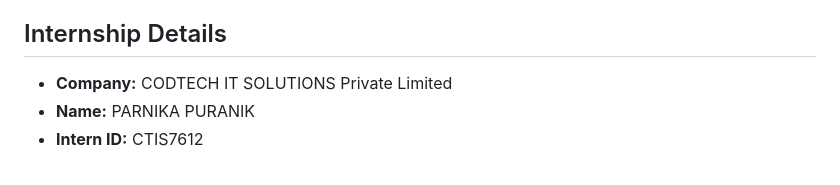
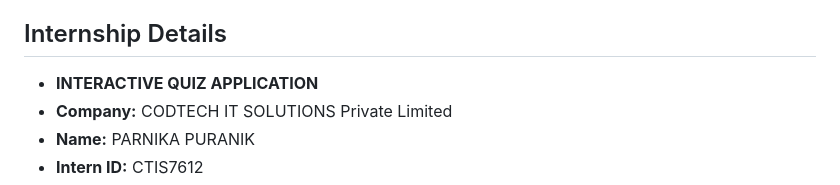
Before and after one commit to parnikaaa06/INTERACTIVE-QUIZ-APPLICATION, a Markdown page: README.md, the part around the change. GitHub-like rendering.

Commit message:
Update internship details in README.md

```diff
--- a/README.md
+++ b/README.md
@@ -5,7 +5,7 @@
 The Interactive Quiz Application is a dynamic, user-friendly web-based platform designed to engage users in knowledge-testing quizzes across various topics. Built with modern front-end technologies, this application offers an immersive experience with features like timed questions, instant feedback, scoring systems, and leaderboards, making learning both fun and competitive.
 
 ## Internship Details
-
+- **INTERACTIVE QUIZ APPLICATION**
 - **Company:** CODTECH IT SOLUTIONS Private Limited
 - **Name:** PARNIKA PURANIK
 - **Intern ID:** CTIS7612
```
